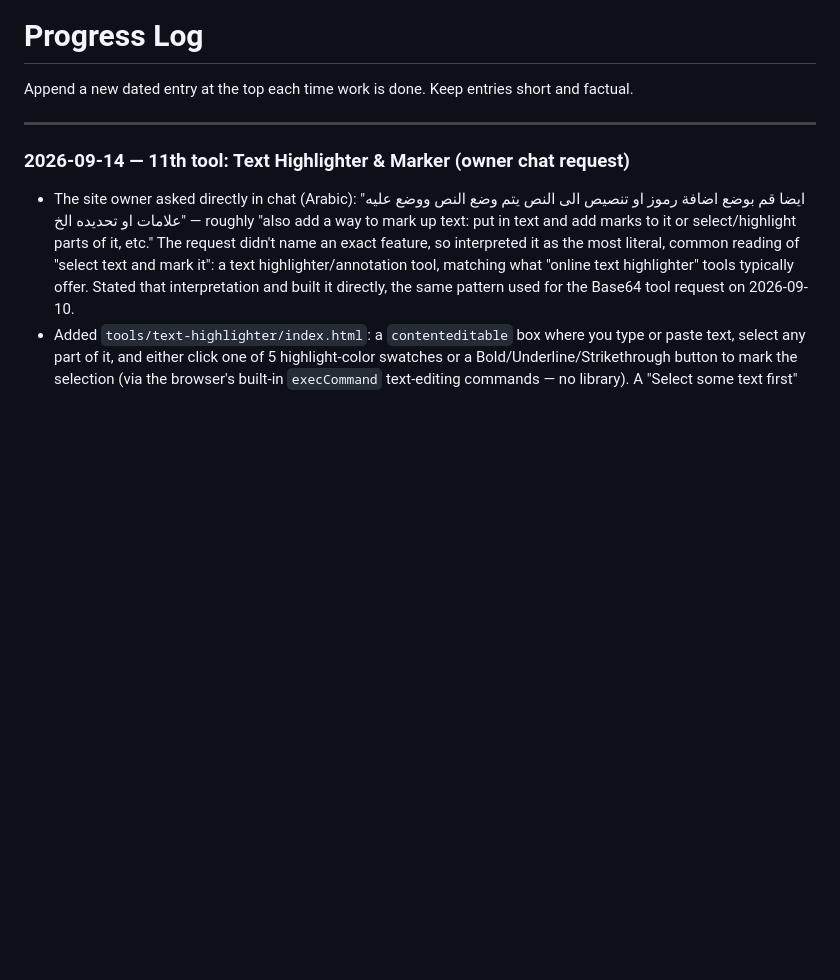
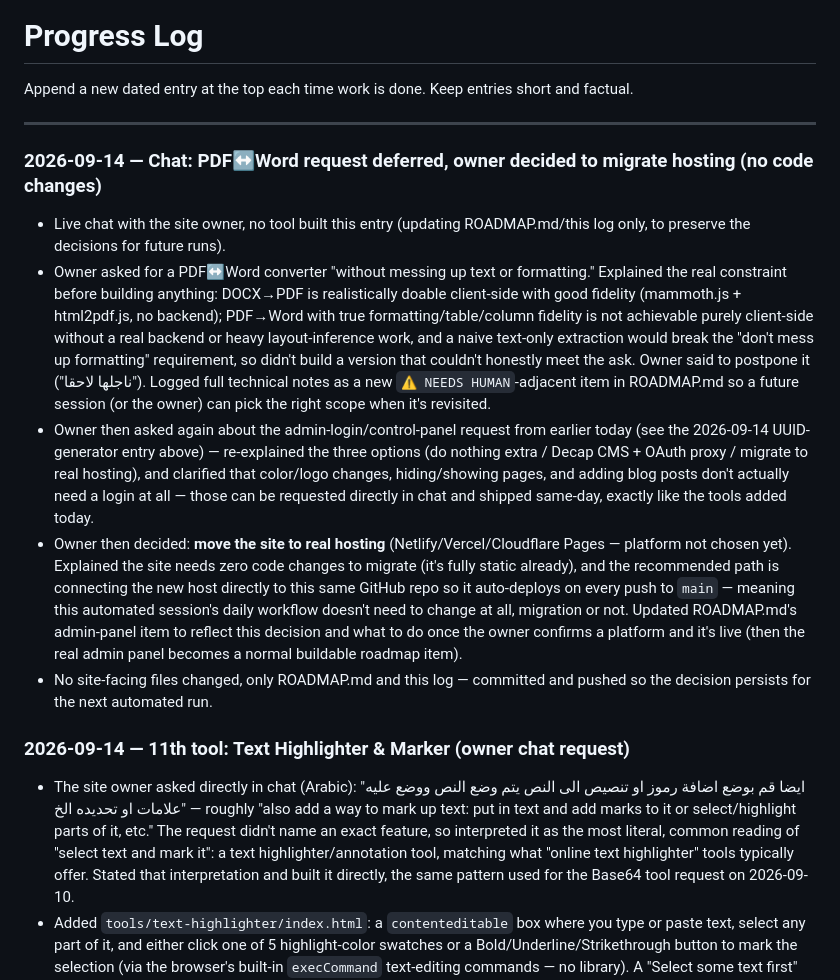
Before and after one commit to fantasiacod/username-free-tools-site, a Markdown page: PROGRESS.md, the part around the change. GitHub-like rendering; blank space fills up the shorter version.

```diff
--- a/PROGRESS.md
+++ b/PROGRESS.md
@@ -3,6 +3,13 @@
 Append a new dated entry at the top each time work is done. Keep entries short and factual.
 
 ---
+
+### 2026-09-14 — Chat: PDF↔Word request deferred, owner decided to migrate hosting (no code changes)
+- Live chat with the site owner, no tool built this entry (updating ROADMAP.md/this log only, to preserve the decisions for future runs).
+- Owner asked for a PDF↔Word converter "without messing up text or formatting." Explained the real constraint before building anything: DOCX→PDF is realistically doable client-side with good fidelity (mammoth.js + html2pdf.js, no backend); PDF→Word with true formatting/table/column fidelity is not achievable purely client-side without a real backend or heavy layout-inference work, and a naive text-only extraction would break the "don't mess up formatting" requirement, so didn't build a version that couldn't honestly meet the ask. Owner said to postpone it ("ناجلها لاحقا"). Logged full technical notes as a new `⚠️ NEEDS HUMAN`-adjacent item in ROADMAP.md so a future session (or the owner) can pick the right scope when it's revisited.
+- Owner then asked again about the admin-login/control-panel request from earlier today (see the 2026-09-14 UUID-generator entry above) — re-explained the three options (do nothing extra / Decap CMS + OAuth proxy / migrate to real hosting), and clarified that color/logo changes, hiding/showing pages, and adding blog posts don't actually need a login at all — those can be requested directly in chat and shipped same-day, exactly like the tools added today.
+- Owner then decided: **move the site to real hosting** (Netlify/Vercel/Cloudflare Pages — platform not chosen yet). Explained the site needs zero code changes to migrate (it's fully static already), and the recommended path is connecting the new host directly to this same GitHub repo so it auto-deploys on every push to `main` — meaning this automated session's daily workflow doesn't need to change at all, migration or not. Updated ROADMAP.md's admin-panel item to reflect this decision and what to do once the owner confirms a platform and it's live (then the real admin panel becomes a normal buildable roadmap item).
+- No site-facing files changed, only ROADMAP.md and this log — committed and pushed so the decision persists for the next automated run.
 
 ### 2026-09-14 — 11th tool: Text Highlighter & Marker (owner chat request)
 - The site owner asked directly in chat (Arabic): "ايضا قم بوضع اضافة رموز او تنصيص الى النص يتم وضع النص ووضع عليه علامات او تحديده الخ" — roughly "also add a way to mark up text: put in text and add marks to it or select/highlight parts of it, etc." The request didn't name an exact feature, so interpreted it as the most literal, common reading of "select text and mark it": a text highlighter/annotation tool, matching what "online text highlighter" tools typically offer. Stated that interpretation and built it directly, the same pattern used for the Base64 tool request on 2026-09-10.
```
Also changed, not shown: ROADMAP.md (+2 -5 lines).
